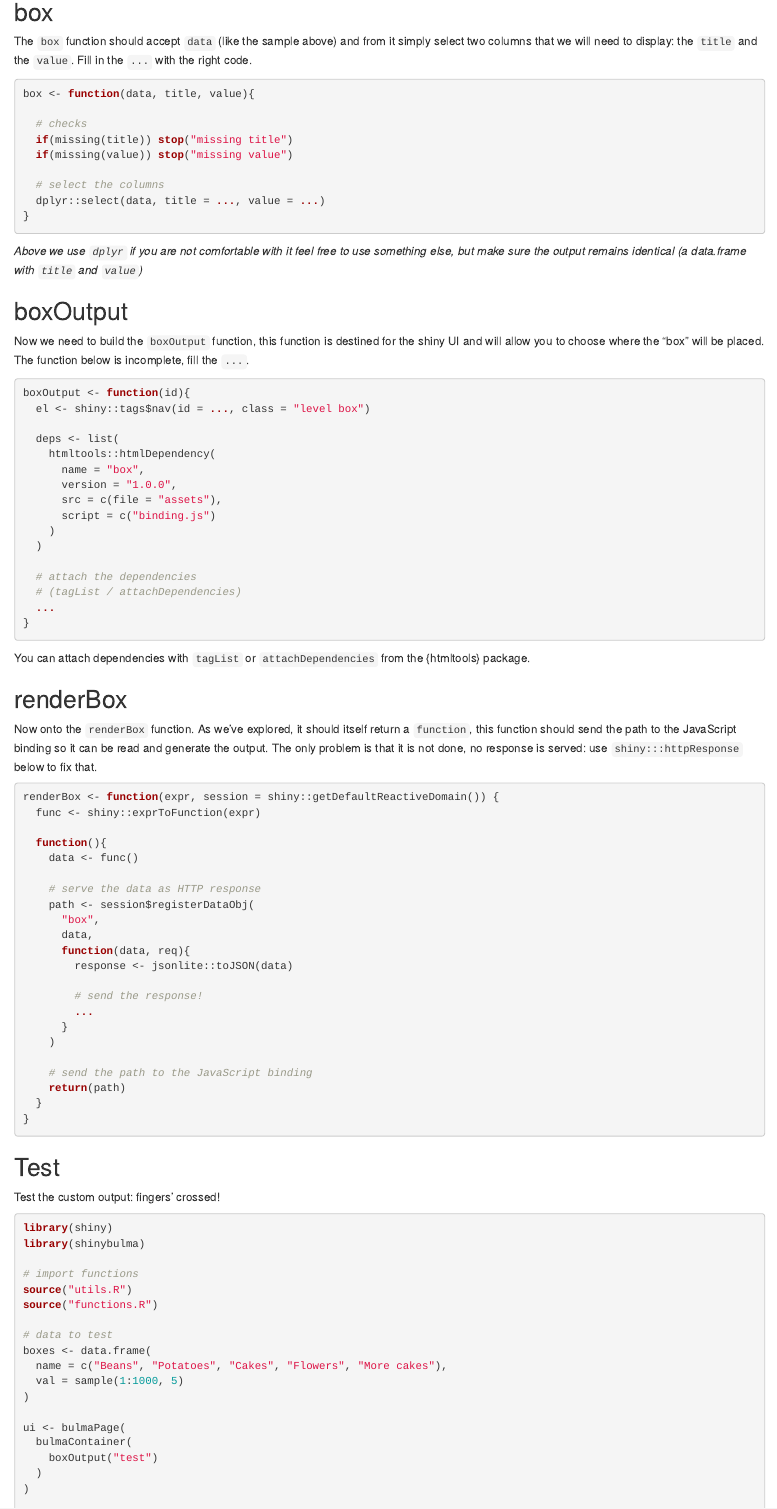
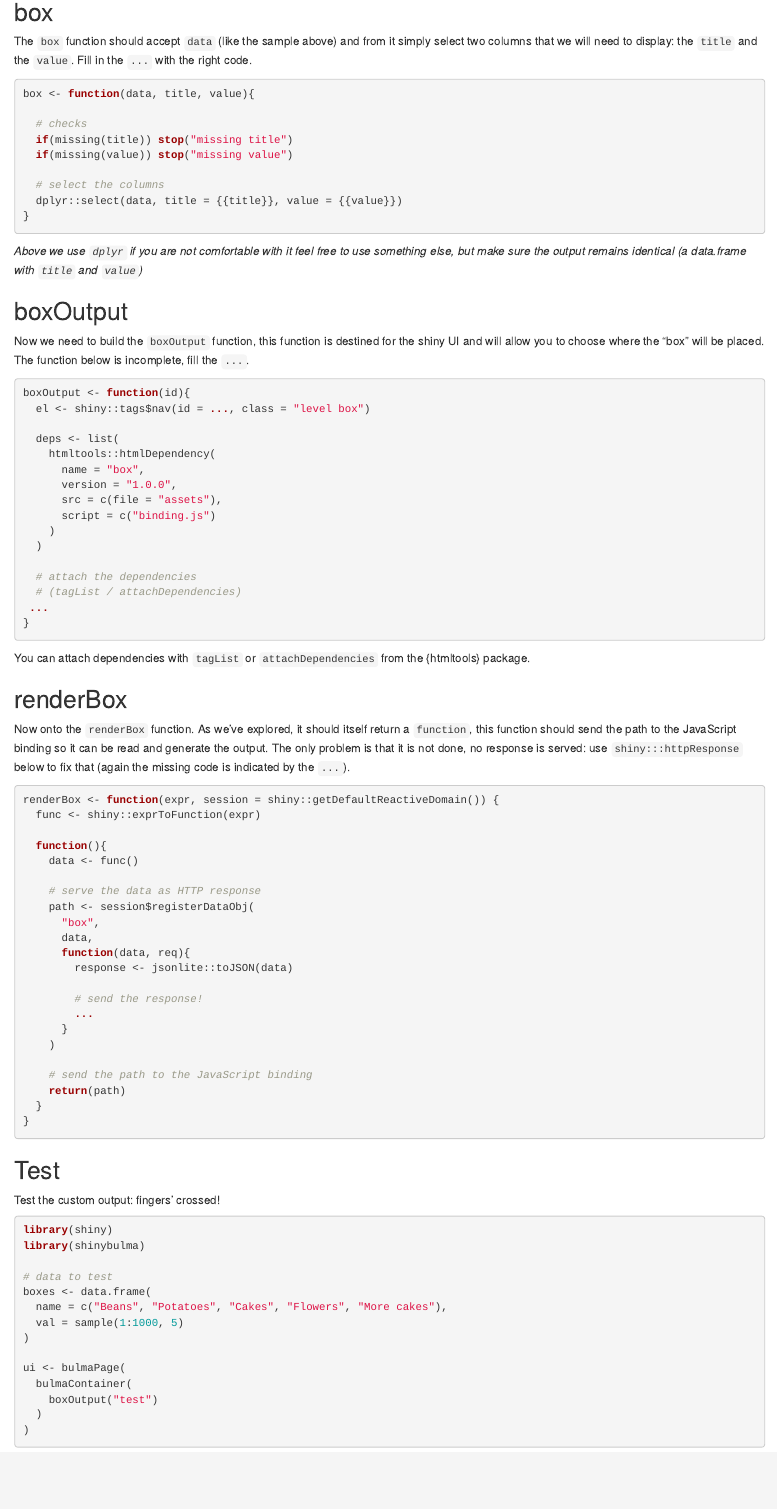
Before and after one commit to RinteRface/Unleash-Shiny-Exercise-Part-3, an R Markdown document (custom-output.Rmd): the page in a window 1100 px wide, from 440 px down. Rendered offline with R 4.5, knitr and Pandoc, with nearby package versions; code that draws random numbers runs with fixed seeds of ours; some code elsewhere in the file could not run offline.

Commit message:
improve exo

````diff
--- a/custom-output.Rmd
+++ b/custom-output.Rmd
@@ -33,7 +33,7 @@ box <- function(data, title, value){
   if(missing(value)) stop("missing value")
 
   # select the columns
-  dplyr::select(data, title = ..., value = ...)
+  dplyr::select(data, title = {{title}}, value = {{value}})
 }
 ```
 
@@ -43,7 +43,7 @@ _Above we use `dplyr` if you are not comfortable with it feel free to use someth
 
 Now we need to build the `boxOutput` function, this function is destined for the shiny UI and will allow you to choose where the "box" will be placed. The function below is incomplete, fill the `...`.
 
-```r
+```{r}
 boxOutput <- function(id){
   el <- shiny::tags$nav(id = ..., class = "level box")
 
@@ -66,9 +66,9 @@ You can attach dependencies with `tagList` or `attachDependencies` from the {htm
 
 ## renderBox
 
-Now onto the `renderBox` function. As we've explored, it should itself return a `function`, this function should send the path to the JavaScript binding so it can be read and generate the output. The only problem is that it is not done, no response is served: use `shiny:::httpResponse` below to fix that.
+Now onto the `renderBox` function. As we've explored, it should itself return a `function`, this function should send the path to the JavaScript binding so it can be read and generate the output. The only problem is that it is not done, no response is served: use `shiny:::httpResponse` below to fix that (again the missing code is indicated by the `...`).
 
-```r
+```{r}
 renderBox <- function(expr, session = shiny::getDefaultReactiveDomain()) {
   func <- shiny::exprToFunction(expr)
 
@@ -97,13 +97,9 @@ renderBox <- function(expr, session = shiny::getDefaultReactiveDomain()) {
 
 Test the custom output: fingers' crossed!
 
-```r
+```{r}
 library(shiny)
 library(shinybulma)
-
-# import functions
-source("utils.R")
-source("functions.R")
 
 # data to test
 boxes <- data.frame(
````
Also changed, not shown: custom-output.Rmd (2 more changed lines).
